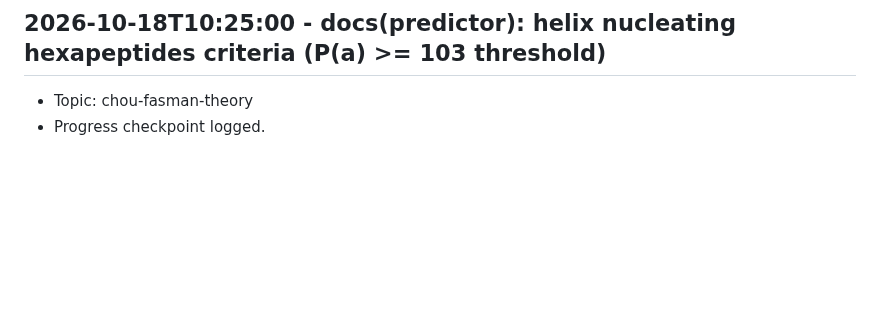
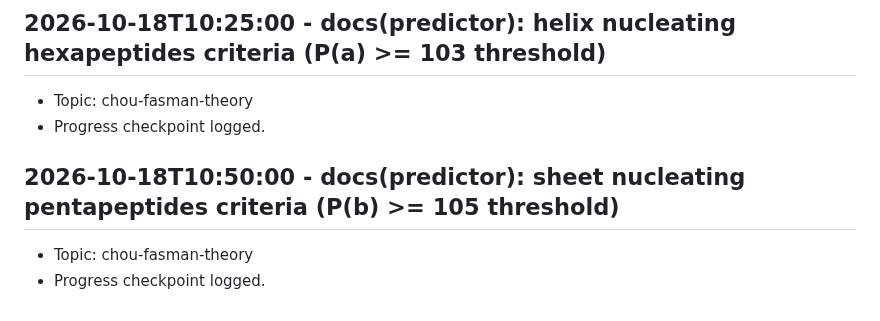
Before and after one commit to Khutwad-Bhavesh/Arbudadha, a Markdown page: docs/research_notes.md, the part around the change. GitHub-like rendering; blank space fills up the shorter version.

Commit message:
docs(predictor): sheet nucleating pentapeptides criteria (P(b) >= 105 threshold)

```diff
--- a/docs/research_notes.md
+++ b/docs/research_notes.md
@@ -167,3 +167,7 @@
 ## 2026-10-18T10:25:00 - docs(predictor): helix nucleating hexapeptides criteria (P(a) >= 103 threshold)
 - Topic: chou-fasman-theory
 - Progress checkpoint logged.
+
+## 2026-10-18T10:50:00 - docs(predictor): sheet nucleating pentapeptides criteria (P(b) >= 105 threshold)
+- Topic: chou-fasman-theory
+- Progress checkpoint logged.
```
